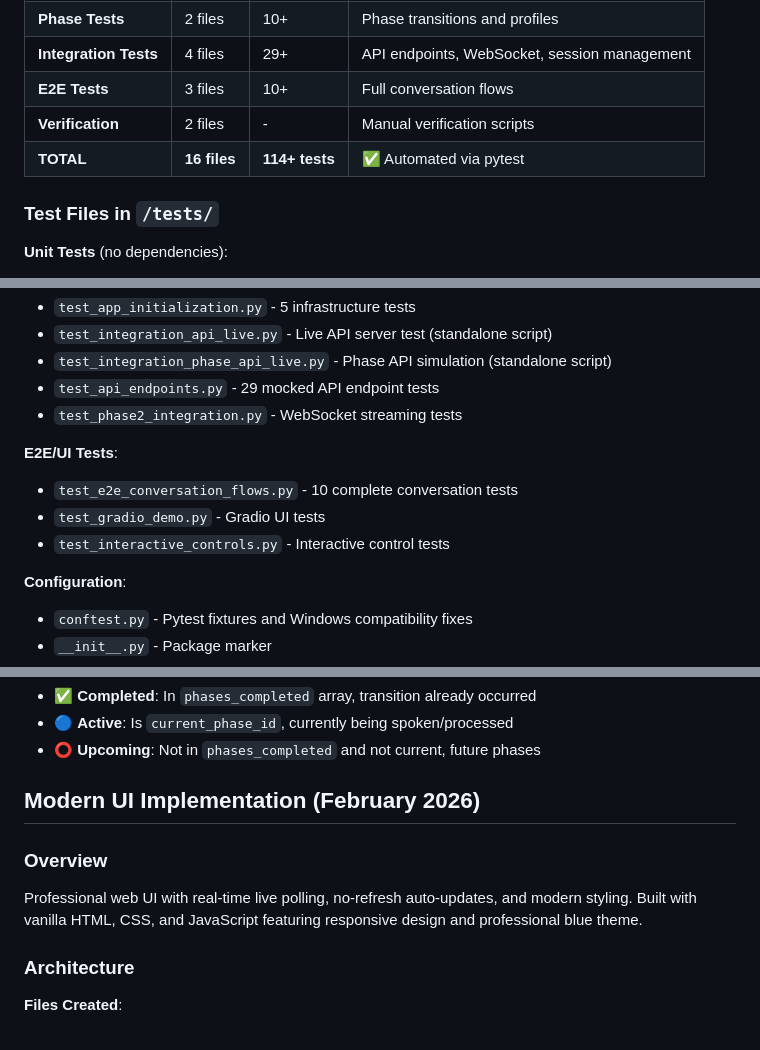
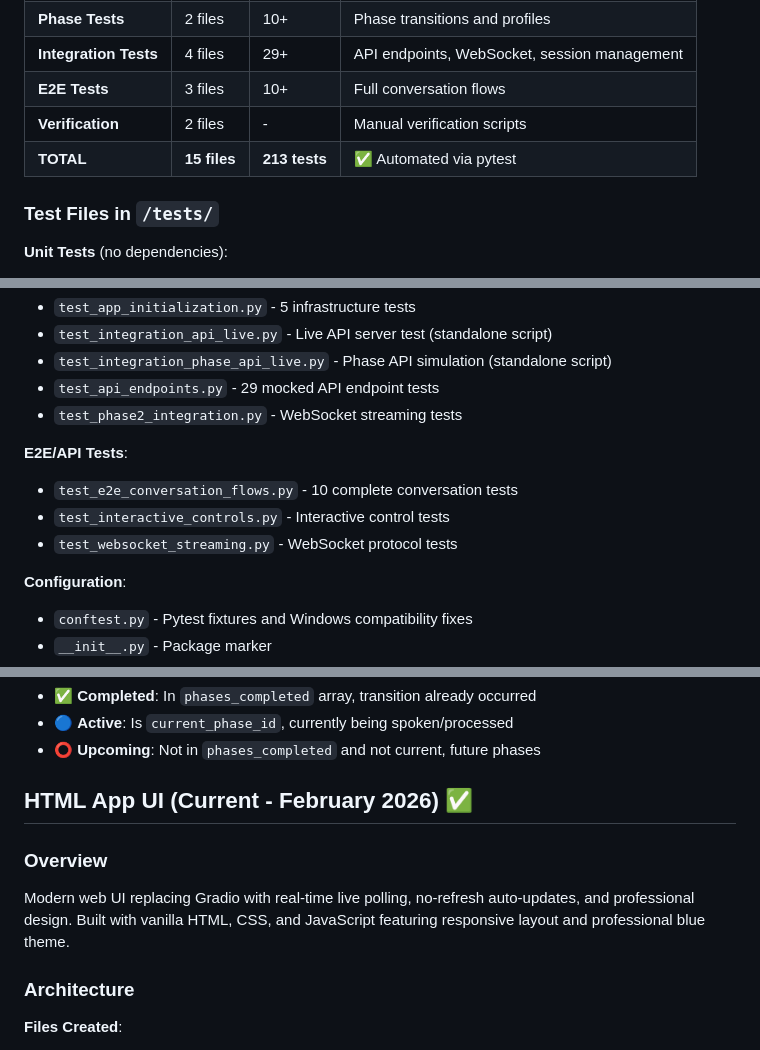
Before and after one commit to rakibj/interactive-chat-ai, a Markdown page: project_description.md, 3 parts joined by grey strips. GitHub-like rendering.

```diff
--- a/project_description.md
+++ b/project_description.md
@@ -700,7 +700,7 @@ uv run pytest tests/test_signal_parsing.py -v
 | **Integration Tests** | 4 files | 29+ | API endpoints, WebSocket, session management |
 | **E2E Tests** | 3 files | 10+ | Full conversation flows |
 | **Verification** | 2 files | - | Manual verification scripts |
-| **TOTAL** | **16 files** | **114+ tests** | ✅ Automated via pytest |
+| **TOTAL** | **15 files** | **213 tests** | ✅ Automated via pytest |
 
 ### Test Files in `/tests/`
 
@@ -721,10 +721,10 @@ uv run pytest tests/test_signal_parsing.py -v
 - `test_api_endpoints.py` - 29 mocked API endpoint tests
 - `test_phase2_integration.py` - WebSocket streaming tests
 
-**E2E/UI Tests**:
+**E2E/API Tests**:
 - `test_e2e_conversation_flows.py` - 10 complete conversation tests
-- `test_gradio_demo.py` - Gradio UI tests
 - `test_interactive_controls.py` - Interactive control tests
+- `test_websocket_streaming.py` - WebSocket protocol tests
 
 **Configuration**:
 - `conftest.py` - Pytest fixtures and Windows compatibility fixes
@@ -1481,11 +1483,11 @@ print(event)
 - 🔵 **Active**: Is `current_phase_id`, currently being spoken/processed
 - ⭕ **Upcoming**: Not in `phases_completed` and not current, future phases
 
-## Modern UI Implementation (February 2026)
+## HTML App UI (Current - February 2026) ✅
 
 ### Overview
 
-Professional web UI with real-time live polling, no-refresh auto-updates, and modern styling. Built with vanilla HTML, CSS, and JavaScript featuring responsive design and professional blue theme.
+Modern web UI replacing Gradio with real-time live polling, no-refresh auto-updates, and professional design. Built with vanilla HTML, CSS, and JavaScript featuring responsive layout and professional blue theme.
 
 ### Architecture
 
```
Also changed, not shown: other parts of project_description.md (+16 -5 lines).
